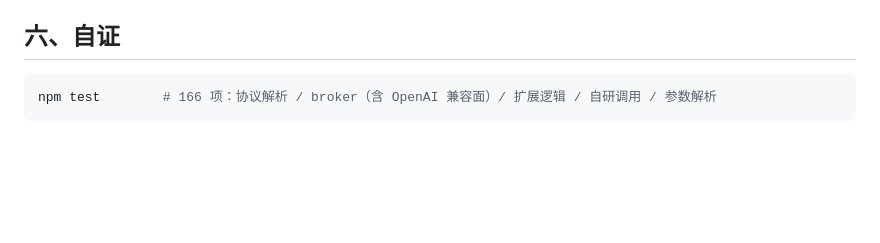
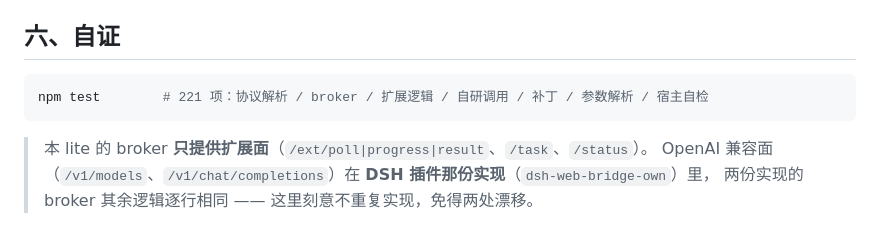
Before and after one commit to mengyunqwq/dsh-webtokens-lite, a Markdown page: README.md, the part around the change. Rendered like a GitHub page; blank space fills up the shorter version.

Commit message:
文档与事实对齐：测试项数 166→221、broker 不含 /v1 兼容面（那份在 DSH 插件实现里）、整包不含 node_modules/ajv、端口占用是 [WARN] 而非 [FAIL]

````diff
--- a/README.md
+++ b/README.md
@@ -112,5 +112,9 @@ Remove-Item (Join-Path ([Environment]::GetFolderPath('Startup')) 'dsh-webtokens-
 ## 六、自证
 
 ```bash
-npm test        # 166 项：协议解析 / broker（含 OpenAI 兼容面）/ 扩展逻辑 / 自研调用 / 参数解析
+npm test        # 221 项：协议解析 / broker / 扩展逻辑 / 自研调用 / 补丁 / 参数解析 / 宿主自检
 ```
+
+> 本 lite 的 broker **只提供扩展面**（`/ext/poll|progress|result`、`/task`、`/status`）。
+> OpenAI 兼容面（`/v1/models`、`/v1/chat/completions`）在 **DSH 插件那份实现**（`dsh-web-bridge-own`）里，
+> 两份实现的 broker 其余逻辑逐行相同 —— 这里刻意不重复实现，免得两处漂移。
````
Also changed, not shown: docs/agent-install.md (+1 -1 lines), docs/relay-side.md (+1 -1 lines).
